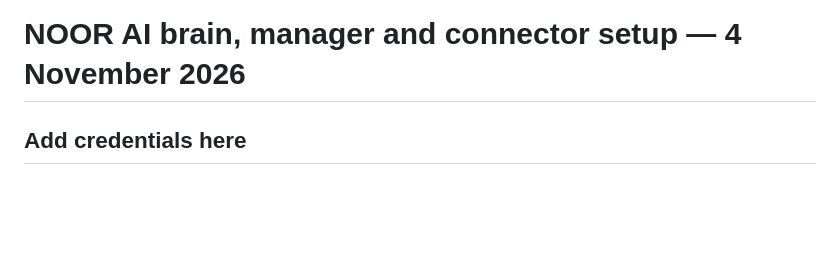
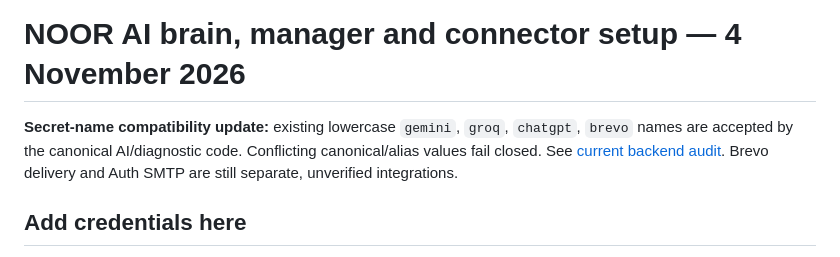
Before and after one commit to Noormanagement43/NOORMANAGEMENT, a Markdown page: docs/NOOR_AI_SETUP_20261104.md, the part around the change. Drawn GitHub-style; blank space fills up the shorter version.

Commit message:
Support saved NOOR secret names: docs/NOOR_AI_SETUP_20261104.md

```diff
--- a/docs/NOOR_AI_SETUP_20261104.md
+++ b/docs/NOOR_AI_SETUP_20261104.md
@@ -1,4 +1,6 @@
 # NOOR AI brain, manager and connector setup — 4 November 2026
+
+**Secret-name compatibility update:** existing lowercase `gemini`, `groq`, `chatgpt`, `brevo` names are accepted by the canonical AI/diagnostic code. Conflicting canonical/alias values fail closed. See [current backend audit](NOOR_SECRETS_BACKEND_AUDIT_20261104.md). Brevo delivery and Auth SMTP are still separate, unverified integrations.
 
 ## Add credentials here
 
```
